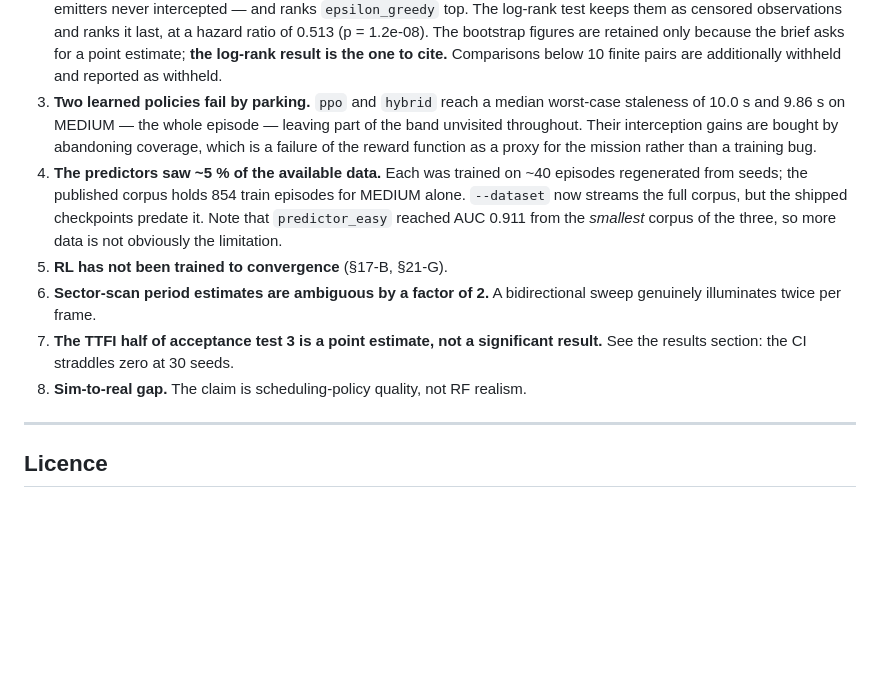
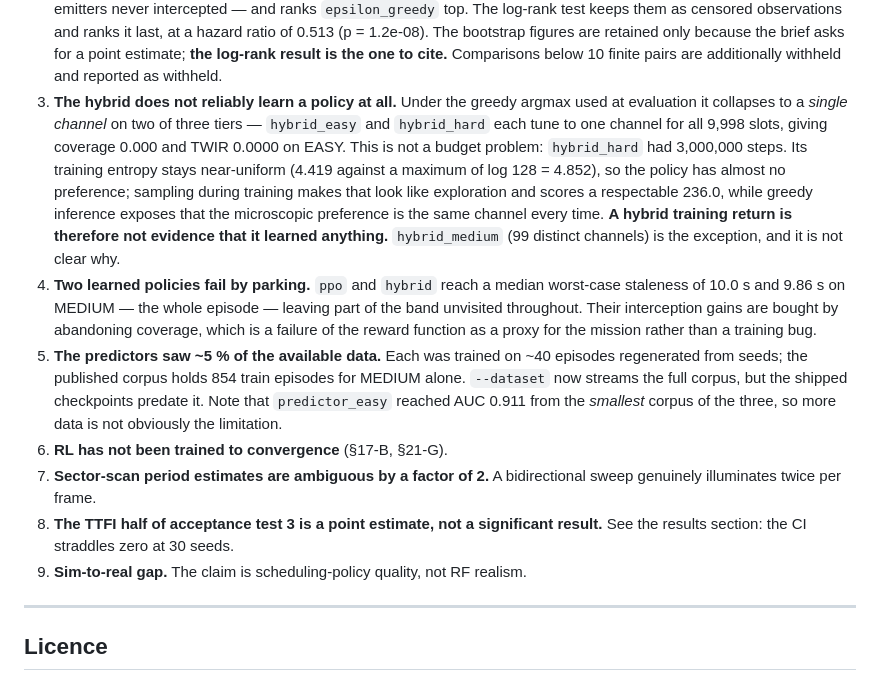
Before and after one commit to shirish-raj-gupta/SIH26055_Prototype, a Markdown page: README.md, the part around the change. GitHub-like rendering; blank space fills up the shorter version.

Commit message:
Document that the hybrid does not reliably learn
Adding EASY's missing learned agents to its leaderboard exposed that
hybrid_easy scores coverage 0.000 and TWIR 0.0000, with a finite
time-to-first-intercept in 1 of 30 seeds. Tracing it: under the greedy argmax
used at evaluation it tunes to ONE channel for all 9,998 slots. hybrid_hard
does the same. Only hybrid_medium behaves, visiting 99 distinct channels.

It is not a budget problem -- hybrid_hard had 3,000,000 steps. The cause is
that the policy never develops preferences. Training entropy ends at 4.419
against a maximum of log(128) = 4.852, so the distribution is close to uniform:
sampling during training reads as exploration and returns a respectable 236.0,
while greedy inference exposes that the microscopic preference is the same
channel in every state.

The consequence worth stating: a hybrid training return is not evidence that
the hybrid learned anything. 236.0 and a policy that tunes to channel 1 forever
are the same run.

Checked and ruled out: the inference path is correct. HybridScheduler.observe
forwards to the predictor's rolling window and reset() resets it, so this is not
the stale-buffer failure that would produce identical symptoms.

```diff
--- a/README.md
+++ b/README.md
@@ -522,23 +522,35 @@ Stated because they are the first things a reviewer should ask about.
    The bootstrap figures are retained only because the brief asks for a point
    estimate; **the log-rank result is the one to cite.** Comparisons below 10
    finite pairs are additionally withheld and reported as withheld.
-3. **Two learned policies fail by parking.** `ppo` and `hybrid` reach a median
+3. **The hybrid does not reliably learn a policy at all.** Under the greedy
+   argmax used at evaluation it collapses to a *single channel* on two of three
+   tiers — `hybrid_easy` and `hybrid_hard` each tune to one channel for all
+   9,998 slots, giving coverage 0.000 and TWIR 0.0000 on EASY. This is not a
+   budget problem: `hybrid_hard` had 3,000,000 steps. Its training entropy
+   stays near-uniform (4.419 against a maximum of log 128 = 4.852), so the
+   policy has almost no preference; sampling during training makes that look
+   like exploration and scores a respectable 236.0, while greedy inference
+   exposes that the microscopic preference is the same channel every time.
+   **A hybrid training return is therefore not evidence that it learned
+   anything.** `hybrid_medium` (99 distinct channels) is the exception, and it
+   is not clear why.
+4. **Two learned policies fail by parking.** `ppo` and `hybrid` reach a median
    worst-case staleness of 10.0 s and 9.86 s on MEDIUM — the whole episode —
    leaving part of the band unvisited throughout. Their interception gains are
    bought by abandoning coverage, which is a failure of the reward function as
    a proxy for the mission rather than a training bug.
-4. **The predictors saw ~5 % of the available data.** Each was trained on ~40
+5. **The predictors saw ~5 % of the available data.** Each was trained on ~40
    episodes regenerated from seeds; the published corpus holds 854 train
    episodes for MEDIUM alone. `--dataset` now streams the full corpus, but the
    shipped checkpoints predate it. Note that `predictor_easy` reached AUC 0.911
    from the *smallest* corpus of the three, so more data is not obviously the
    limitation.
-5. **RL has not been trained to convergence** (§17-B, §21-G).
-6. **Sector-scan period estimates are ambiguous by a factor of 2.** A
+6. **RL has not been trained to convergence** (§17-B, §21-G).
+7. **Sector-scan period estimates are ambiguous by a factor of 2.** A
    bidirectional sweep genuinely illuminates twice per frame.
-7. **The TTFI half of acceptance test 3 is a point estimate, not a significant
+8. **The TTFI half of acceptance test 3 is a point estimate, not a significant
    result.** See the results section: the CI straddles zero at 30 seeds.
-8. **Sim-to-real gap.** The claim is scheduling-policy quality, not RF realism.
+9. **Sim-to-real gap.** The claim is scheduling-policy quality, not RF realism.
 
 ---
 
```
